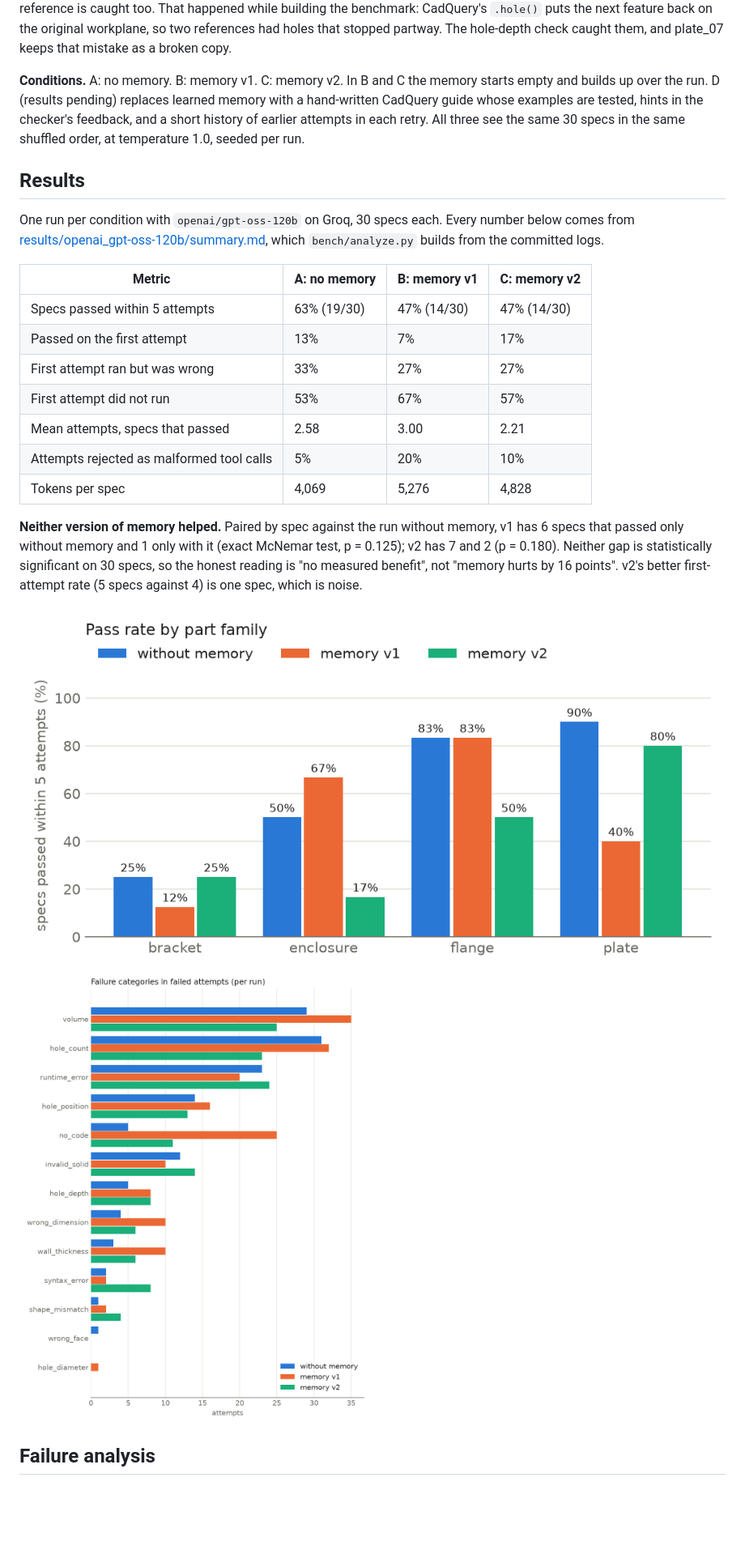
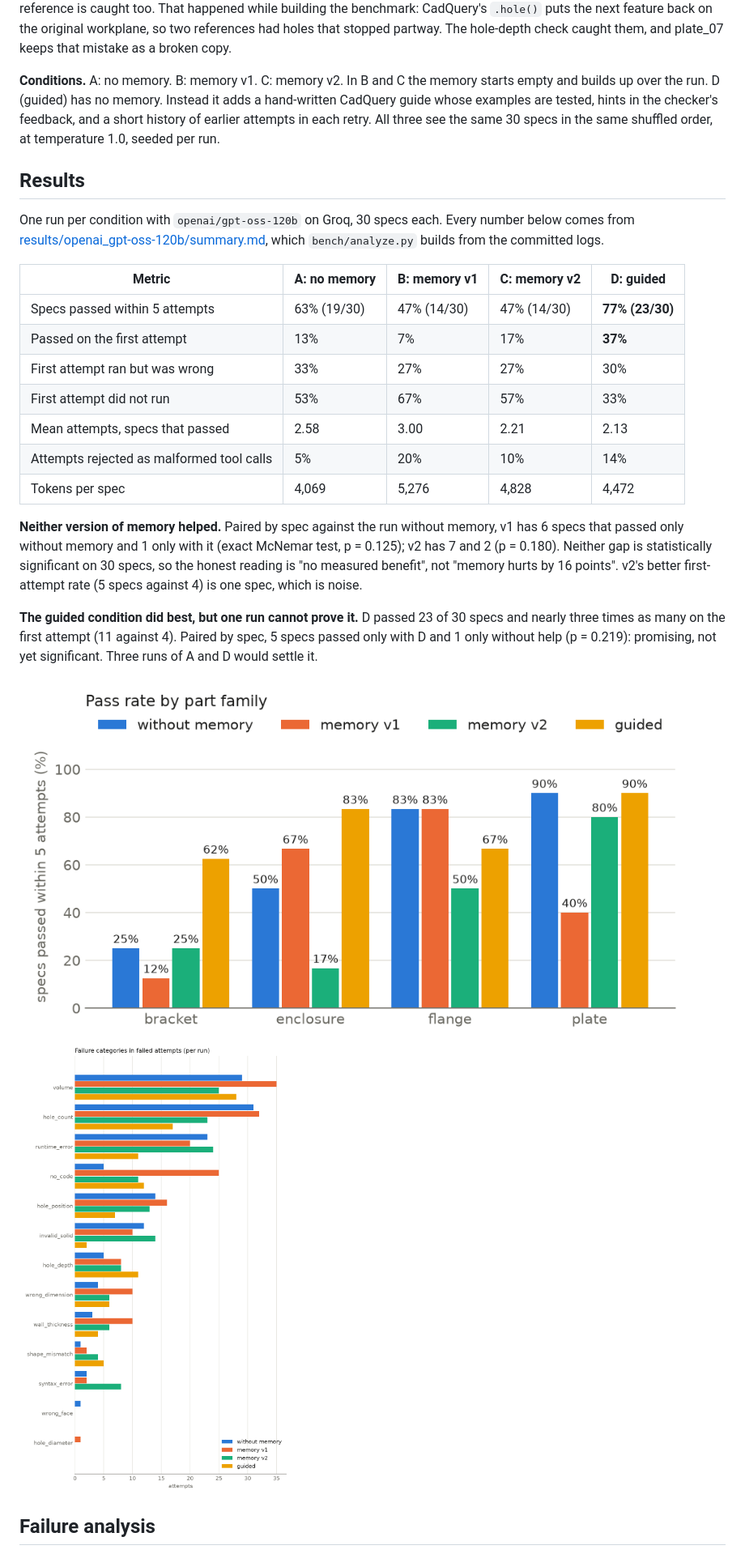
Before and after one commit to TheGyam/cad-agent, a Markdown page: README.md, the part around one of its changes. Shown at 81% size. Drawn GitHub-style; pictures changed too: results/openai_gpt-oss-120b/failure_categories.png, results/openai_gpt-oss-120b/pass_rate_by_family.png; blank space fills up the shorter version.

```diff
--- a/README.md
+++ b/README.md
@@ -100,8 +102,8 @@ partway. The hole-depth check caught them, and plate_07 keeps that mistake as a
 broken copy.
 
 **Conditions.** A: no memory. B: memory v1. C: memory v2. In B and C the memory
-starts empty and builds up over the run. D (results pending) replaces learned
-memory with a hand-written CadQuery guide whose examples are tested, hints in the
+starts empty and builds up over the run. D (guided) has no memory. Instead it
+adds a hand-written CadQuery guide whose examples are tested, hints in the
 checker's feedback, and a short history of earlier attempts in each retry. All three see the same 30 specs in the
 same shuffled order, at temperature 1.0, seeded per run.
 
@@ -111,15 +113,15 @@ One run per condition with `openai/gpt-oss-120b` on Groq, 30 specs each. Every
 number below comes from [results/openai_gpt-oss-120b/summary.md](results/openai_gpt-oss-120b/summary.md),
 which `bench/analyze.py` builds from the committed logs.
 
-| Metric | A: no memory | B: memory v1 | C: memory v2 |
-|---|---|---|---|
-| Specs passed within 5 attempts | 63% (19/30) | 47% (14/30) | 47% (14/30) |
-| Passed on the first attempt | 13% | 7% | 17% |
-| First attempt ran but was wrong | 33% | 27% | 27% |
-| First attempt did not run | 53% | 67% | 57% |
-| Mean attempts, specs that passed | 2.58 | 3.00 | 2.21 |
-| Attempts rejected as malformed tool calls | 5% | 20% | 10% |
-| Tokens per spec | 4,069 | 5,276 | 4,828 |
+| Metric | A: no memory | B: memory v1 | C: memory v2 | D: guided |
+|---|---|---|---|---|
+| Specs passed within 5 attempts | 63% (19/30) | 47% (14/30) | 47% (14/30) | **77% (23/30)** |
+| Passed on the first attempt | 13% | 7% | 17% | **37%** |
+| First attempt ran but was wrong | 33% | 27% | 27% | 30% |
+| First attempt did not run | 53% | 67% | 57% | 33% |
+| Mean attempts, specs that passed | 2.58 | 3.00 | 2.21 | 2.13 |
+| Attempts rejected as malformed tool calls | 5% | 20% | 10% | 14% |
+| Tokens per spec | 4,069 | 5,276 | 4,828 | 4,472 |
 
 **Neither version of memory helped.** Paired by spec against the run without
 memory, v1 has 6 specs that passed only without memory and 1 only with it
@@ -127,6 +129,11 @@ memory, v1 has 6 specs that passed only without memory and 1 only with it
 statistically significant on 30 specs, so the honest reading is "no measured
 benefit", not "memory hurts by 16 points". v2's better first-attempt rate (5
 specs against 4) is one spec, which is noise.
+
+**The guided condition did best, but one run cannot prove it.** D passed 23 of
+30 specs and nearly three times as many on the first attempt (11 against 4).
+Paired by spec, 5 specs passed only with D and 1 only without help (p = 0.219):
+promising, not yet significant. Three runs of A and D would settle it.
 
 ![Pass rate by part family](results/openai_gpt-oss-120b/pass_rate_by_family.png)
 ![Failure categories by condition](results/openai_gpt-oss-120b/failure_categories.png)
```
Also changed, not shown: other parts of README.md (+42 -7 lines), results/openai_gpt-oss-120b/summary.md (+11 -9 lines), 2 other files.
